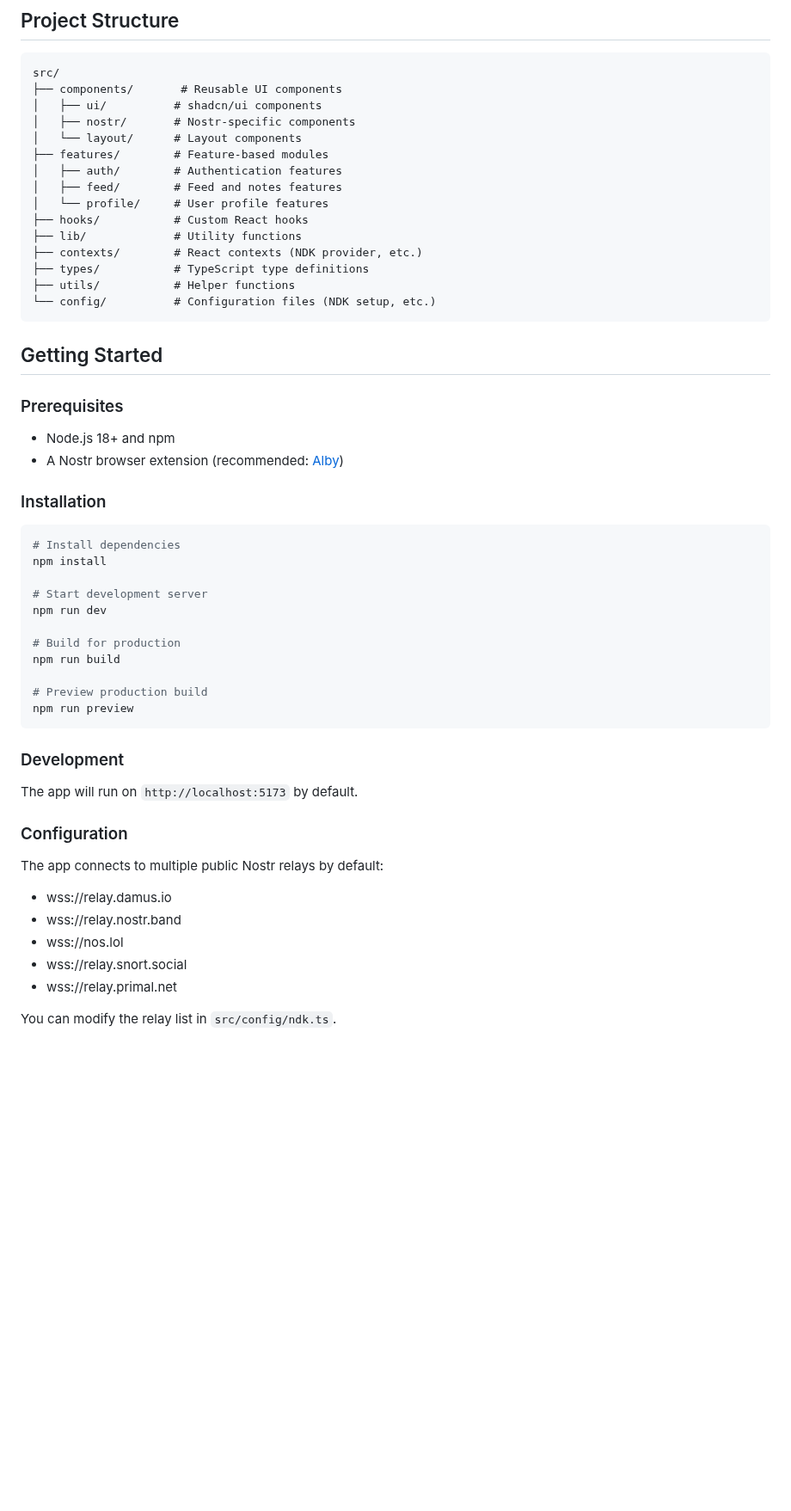
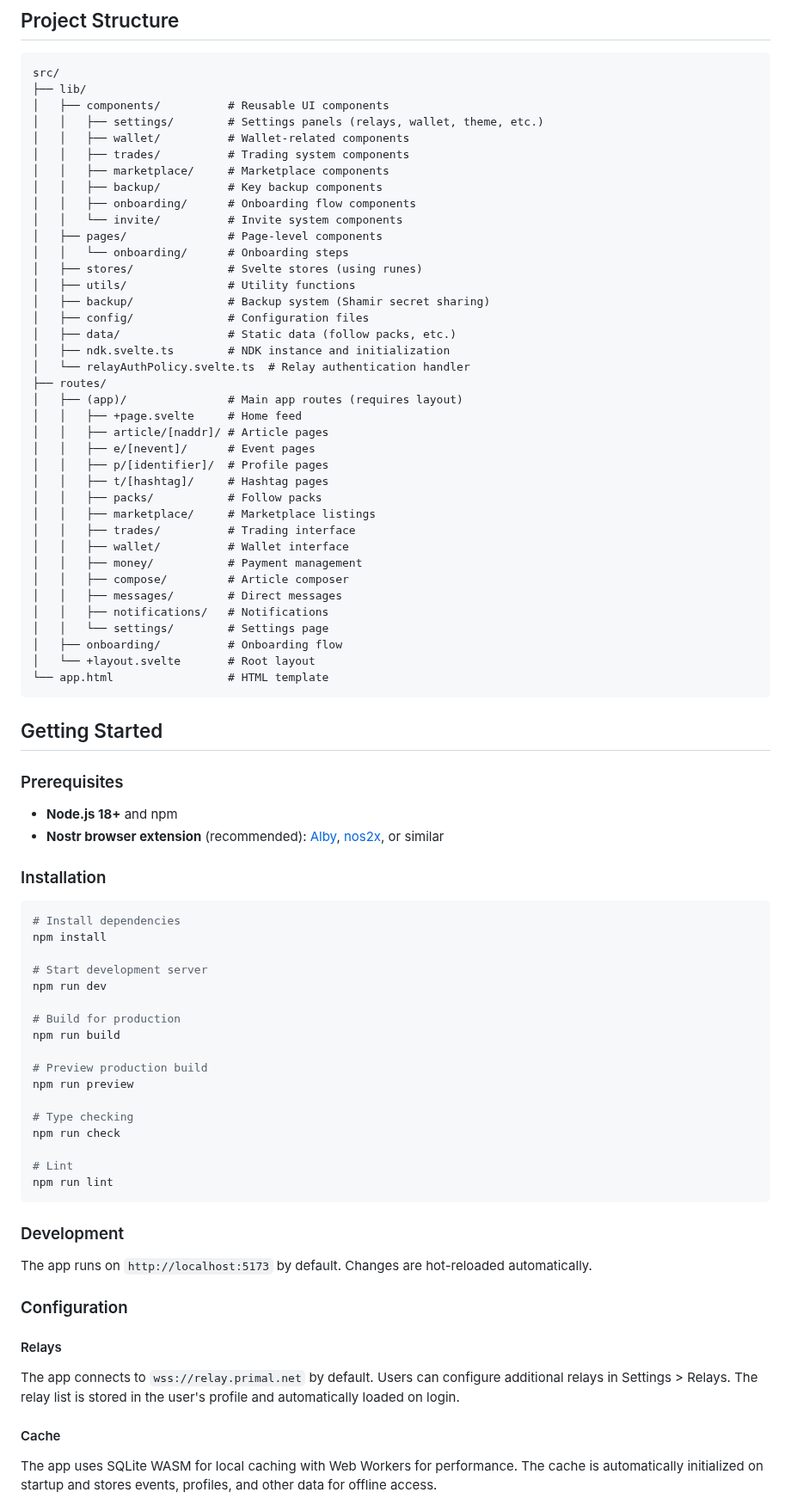
Before and after one commit to pablof7z/Voces, a Markdown page: README.md, the part around one of its changes. Shown at 86% size. Rendered like a GitHub page; blank space fills up the shorter version.

Commit message:
Update README for Agora rebrand and Svelte 5 architecture

````diff
--- a/README.md
+++ b/README.md
@@ -27,28 +58,51 @@ A modern React-based Nostr client built with NDK (Nostr Development Kit), Vite,
 
 ```
 src/
-├── components/       # Reusable UI components
-│   ├── ui/          # shadcn/ui components
-│   ├── nostr/       # Nostr-specific components
-│   └── layout/      # Layout components
-├── features/        # Feature-based modules
-│   ├── auth/        # Authentication features
-│   ├── feed/        # Feed and notes features
-│   └── profile/     # User profile features
-├── hooks/           # Custom React hooks
-├── lib/             # Utility functions
-├── contexts/        # React contexts (NDK provider, etc.)
-├── types/           # TypeScript type definitions
-├── utils/           # Helper functions
-└── config/          # Configuration files (NDK setup, etc.)
+├── lib/
+│   ├── components/          # Reusable UI components
+│   │   ├── settings/        # Settings panels (relays, wallet, theme, etc.)
+│   │   ├── wallet/          # Wallet-related components
+│   │   ├── trades/          # Trading system components
+│   │   ├── marketplace/     # Marketplace components
+│   │   ├── backup/          # Key backup components
+│   │   ├── onboarding/      # Onboarding flow components
+│   │   └── invite/          # Invite system components
+│   ├── pages/               # Page-level components
+│   │   └── onboarding/      # Onboarding steps
+│   ├── stores/              # Svelte stores (using runes)
+│   ├── utils/               # Utility functions
+│   ├── backup/              # Backup system (Shamir secret sharing)
+│   ├── config/              # Configuration files
+│   ├── data/                # Static data (follow packs, etc.)
+│   ├── ndk.svelte.ts        # NDK instance and initialization
+│   └── relayAuthPolicy.svelte.ts  # Relay authentication handler
+├── routes/
+│   ├── (app)/               # Main app routes (requires layout)
+│   │   ├── +page.svelte     # Home feed
+│   │   ├── article/[naddr]/ # Article pages
+│   │   ├── e/[nevent]/      # Event pages
+│   │   ├── p/[identifier]/  # Profile pages
+│   │   ├── t/[hashtag]/     # Hashtag pages
+│   │   ├── packs/           # Follow packs
+│   │   ├── marketplace/     # Marketplace listings
+│   │   ├── trades/          # Trading interface
+│   │   ├── wallet/          # Wallet interface
+│   │   ├── money/           # Payment management
+│   │   ├── compose/         # Article composer
+│   │   ├── messages/        # Direct messages
+│   │   ├── notifications/   # Notifications
+│   │   └── settings/        # Settings page
+│   ├── onboarding/          # Onboarding flow
+│   └── +layout.svelte       # Root layout
+└── app.html                 # HTML template
 ```
 
 ## Getting Started
 
 ### Prerequisites
 
-- Node.js 18+ and npm
-- A Nostr browser extension (recommended: [Alby](https://getalby.com/))
+- **Node.js 18+** and npm
+- **Nostr browser extension** (recommended): [Alby](https://getalby.com/), [nos2x](https://github.com/fiatjaf/nos2x), or similar
 
 ### Installation
 
@@ -64,20 +118,23 @@ npm run build
 
 # Preview production build
 npm run preview
+
+# Type checking
+npm run check
+
+# Lint
+npm run lint
 ```
 
 ### Development
 
-The app will run on `http://localhost:5173` by default.
+The app runs on `http://localhost:5173` by default. Changes are hot-reloaded automatically.
 
 ### Configuration
 
-The app connects to multiple public Nostr relays by default:
-- wss://relay.damus.io
-- wss://relay.nostr.band
-- wss://nos.lol
-- wss://relay.snort.social
-- wss://relay.primal.net
+#### Relays
+The app connects to `wss://relay.primal.net` by default. Users can configure additional relays in Settings > Relays. The relay list is stored in the user's profile and automatically loaded on login.
 
-You can modify the relay list in `src/config/ndk.ts`.
+#### Cache
+The app uses SQLite WASM for local caching with Web Workers for performance. The cache is automatically initialized on startup and stores events, profiles, and other data for offline access.
 
````
Also changed, not shown: other parts of README.md (+150 -33 lines).
